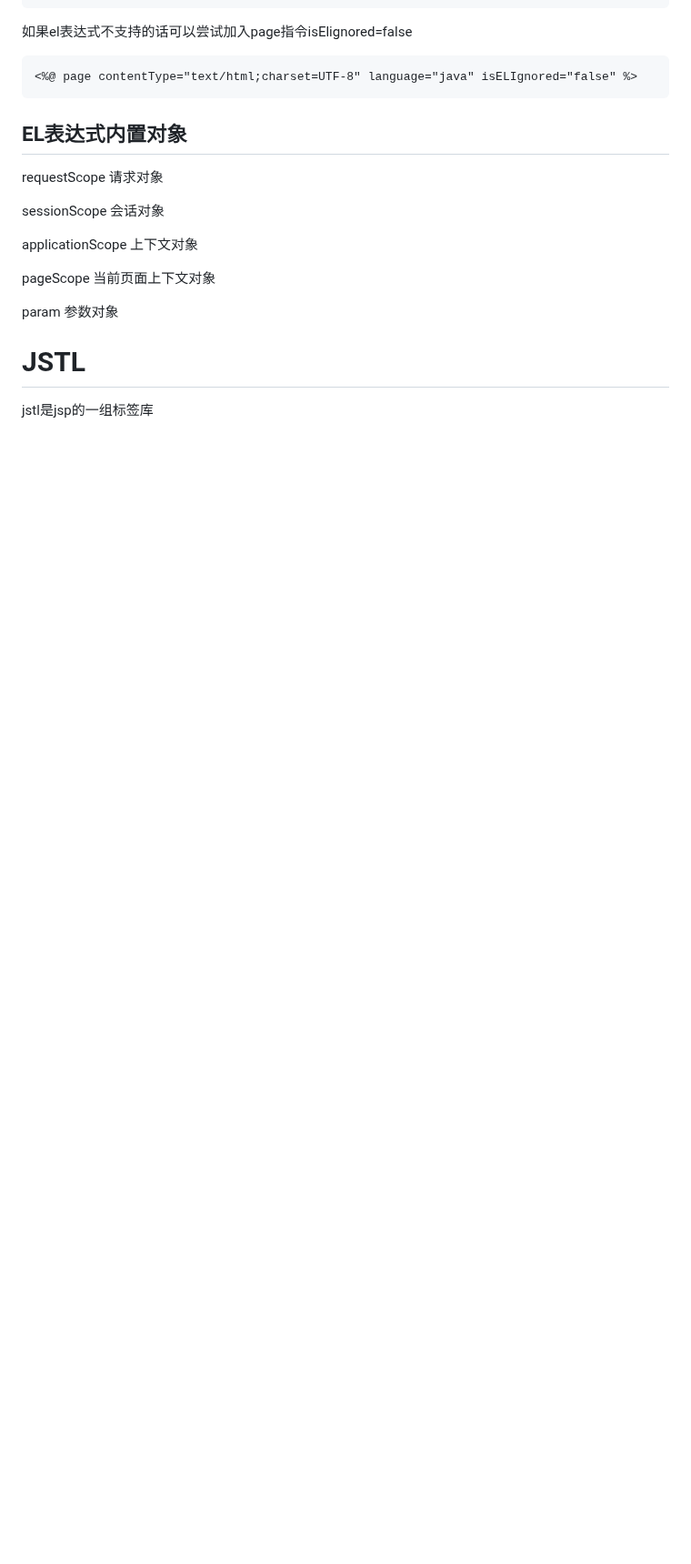
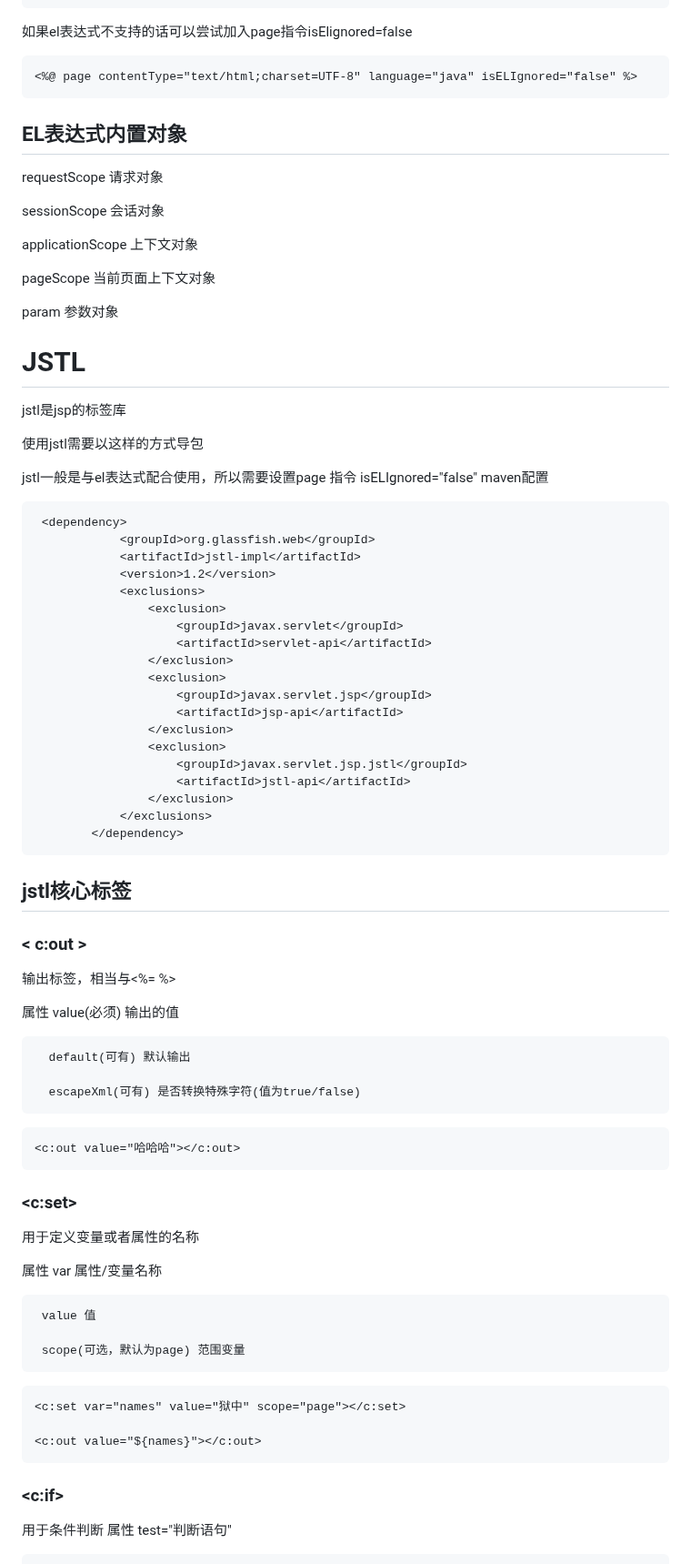
Before and after one commit to beizhi12138/-notes, a Markdown page: java学习笔记/JavaWeb/20230403jsp.md, the part around one of its changes. Shown at 91% size. GitHub-like rendering; blank space fills up the shorter version.

````diff
--- a/java学习笔记/JavaWeb/20230403jsp.md
+++ b/java学习笔记/JavaWeb/20230403jsp.md
@@ -214,4 +214,67 @@ ${list[1]}
    param 参数对象
 
 # JSTL
-  jstl是jsp的一组标签库
+  jstl是jsp的标签库
+
+  使用jstl需要以这样的方式导包
+
+
+  jstl一般是与el表达式配合使用，所以需要设置page 指令 isELIgnored="false"
+  maven配置
+
+```xml
+ <dependency>
+            <groupId>org.glassfish.web</groupId>
+            <artifactId>jstl-impl</artifactId>
+            <version>1.2</version>
+            <exclusions>
+                <exclusion>
+                    <groupId>javax.servlet</groupId>
+                    <artifactId>servlet-api</artifactId>
+                </exclusion>
+                <exclusion>
+                    <groupId>javax.servlet.jsp</groupId>
+                    <artifactId>jsp-api</artifactId>
+                </exclusion>
+                <exclusion>
+                    <groupId>javax.servlet.jsp.jstl</groupId>
+                    <artifactId>jstl-api</artifactId>
+                </exclusion>
+            </exclusions>
+        </dependency>
+```
+
+## jstl核心标签
+
+### <  c:out >
+
+ 输出标签，相当与<%= %>
+
+ 属性 value(必须) 输出的值
+
+      default(可有) 默认输出
+
+      escapeXml(可有) 是否转换特殊字符(值为true/false)
+ ```jsp
+<c:out value="哈哈哈"></c:out>
+ ```
+
+ ### <c:set>
+
+  用于定义变量或者属性的名称
+
+   属性
+     var  属性/变量名称
+
+     value 值
+
+     scope(可选，默认为page) 范围变量
+```jsp
+<c:set var="names" value="狱中" scope="page"></c:set>
+
+<c:out value="${names}"></c:out>
+```
+### <c:if>
+ 用于条件判断
+   属性 test="判断语句"
+
````
Also changed, not shown: other parts of java学习笔记/JavaWeb/20230403jsp.md (+81 -0 lines).
